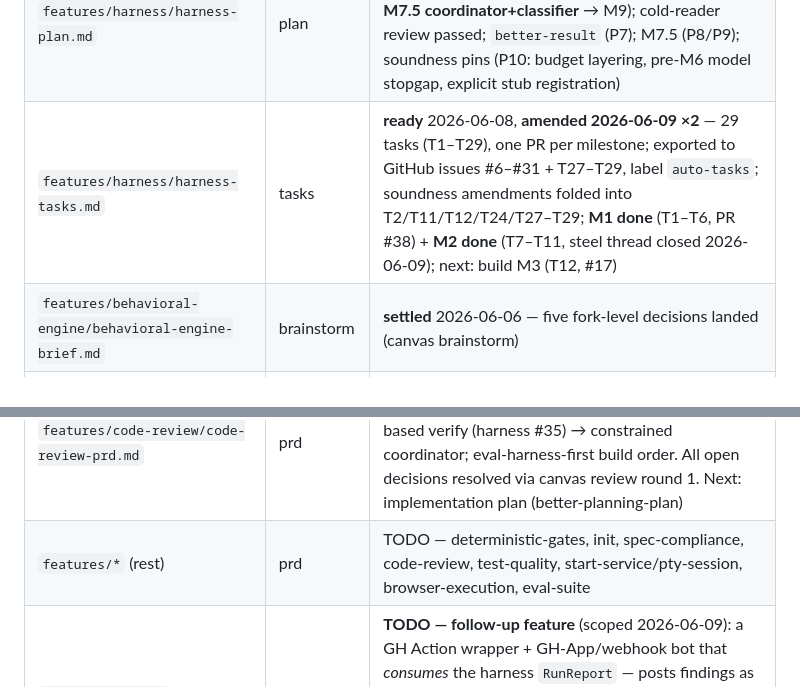
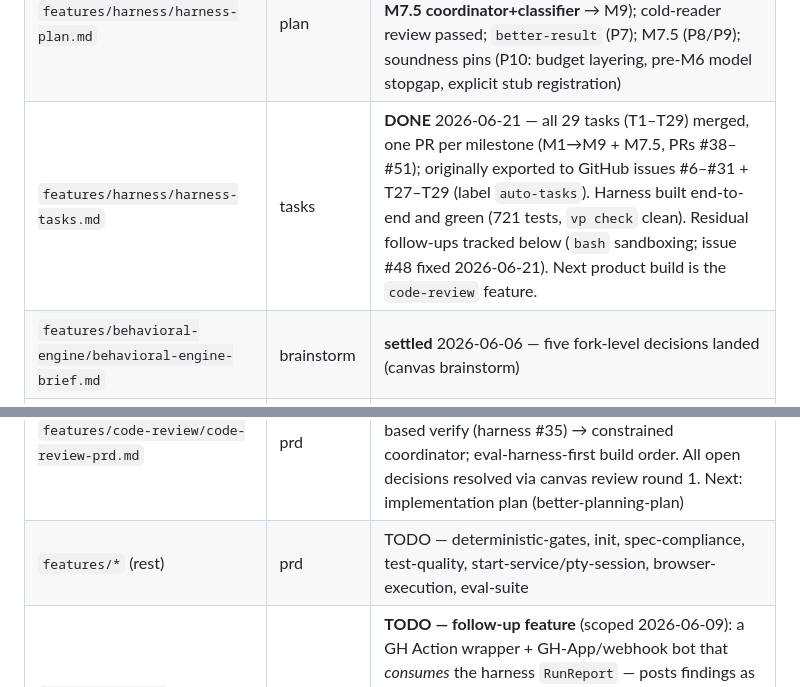
Before and after one commit to johanbuys/stet, a Markdown page: docs/better-planning/README.md, 2 parts joined by grey strips. Drawn GitHub-style.

```diff
--- a/docs/better-planning/README.md
+++ b/docs/better-planning/README.md
@@ -80,12 +80,12 @@ One row per artifact. The **Phase** column routes to the family skill that owns
 | `features/harness/harness-brief.md` | brainstorm | **settled** 2026-06-06 — reconstructed from the PRD decision record + canvas walkthrough; adds the steel-thread direction (harness-only, stub phases) |
 | `features/harness/harness-prd.md` | prd | **settled** 2026-06-07, **amended 2026-06-09 ×2** — rounds 1+2 folded in; steel-thread scoping (#24), #20–23 closed, worked examples (§4.10); Cloudflare review added coordinator judge pass (#25), risk classifier (#26), pre-filtering/failback (#27); soundness review opened `PhaseId` (#28), constrained the coordinator (#29–#31), made risk rules per-phase (#32), put stripped paths in the report (#33); **amended 2026-06-19** — agreement-based verify for composite phases (#35, from code-review PRD) |
 | `features/harness/harness-plan.md` | plan | **settled** 2026-06-08, **amended 2026-06-09 ×2** — 10 milestones (M1 det. tracer → M2 steel thread → … → **M7.5 coordinator+classifier** → M9); cold-reader review passed; `better-result` (P7); M7.5 (P8/P9); soundness pins (P10: budget layering, pre-M6 model stopgap, explicit stub registration) |
-| `features/harness/harness-tasks.md` | tasks | **ready** 2026-06-08, **amended 2026-06-09 ×2** — 29 tasks (T1–T29), one PR per milestone; exported to GitHub issues #6–#31 + T27–T29, label `auto-tasks`; soundness amendments folded into T2/T11/T12/T24/T27–T29; **M1 done** (T1–T6, PR #38) + **M2 done** (T7–T11, steel thread closed 2026-06-09); next: build M3 (T12, #17) |
+| `features/harness/harness-tasks.md` | tasks | **DONE** 2026-06-21 — all 29 tasks (T1–T29) merged, one PR per milestone (M1→M9 + M7.5, PRs #38–#51); originally exported to GitHub issues #6–#31 + T27–T29 (label `auto-tasks`). Harness built end-to-end and green (721 tests, `vp check` clean). Residual follow-ups tracked below (`bash` sandboxing; issue #48 fixed 2026-06-21). Next product build is the `code-review` feature. |
 | `features/behavioral-engine/behavioral-engine-brief.md` | brainstorm | **settled** 2026-06-06 — five fork-level decisions landed (canvas brainstorm) |
 | `features/behavioral-engine/behavioral-engine-prd.md` | prd | TODO — drafts from the settled brief |
 | `features/code-review/code-review-rubric-draft.md` | prd (pre-work) | **draft 2026-06-18** — concrete starting rubrics (shared preamble + 4 specialists + coordinator) adapted from open artifacts; to be settled against the eval suite. Architecture validated by pressure test + `research/code-review-best-practices.md` |
 | `features/code-review/code-review-prd.md` | prd | **settled 2026-06-19** — Phase 3 feature PRD (+ overview.html). Composite specialists → agreement-based verify (harness #35) → constrained coordinator; eval-harness-first build order. All open decisions resolved via canvas review round 1. Next: implementation plan (better-planning-plan) |
-| `features/*` (rest) | prd | TODO — deterministic-gates, init, spec-compliance, code-review, test-quality, start-service/pty-session, browser-execution, eval-suite |
+| `features/*` (rest) | prd | TODO — deterministic-gates, init, spec-compliance, test-quality, start-service/pty-session, browser-execution, eval-suite |
 | `features/github-integration` | brainstorm | **TODO — follow-up feature** (scoped 2026-06-09): a GH Action wrapper + GH-App/webhook bot that *consumes* the harness `RunReport` — posts findings as PR comments, turns PR comments (`break glass`, re-check, scoped review) into harness invocations. **Out of the harness** by the boundary rule (#24); the harness is already CI-ready. Owns re-review awareness. |
 | `product/consumers.md` | (parking doc) | **draft 2026-06-18** — catalogs downstream consumers (CI gate, GH App bot, agent loop, local) and parks the GH App design (App-over-Action, sandboxed CLI-subprocess + schema-typed parse, Hono/Redis on a VM, no SDK; SARIF eliminated for private repos). Deferred behind the real phases. |
 | `bash` sandboxing | follow-up | **TODO — tracked (harness PRD decision #34, 2026-06-10):** mutation-freedom is enforced for `edit`/`write` at tool registration, but `bash` is an unrestricted residual write surface (the Pi SDK has no read-only bash). Real enforcement (sandbox / read-only mount / `bash` spawn-hook denylist) lands with the **Phase 5 execution** milestone, which builds a controlled exec surface anyway. Surfaced by M2 PR-review. |
```
Also changed, not shown: CLAUDE.md (+8 -3 lines).
